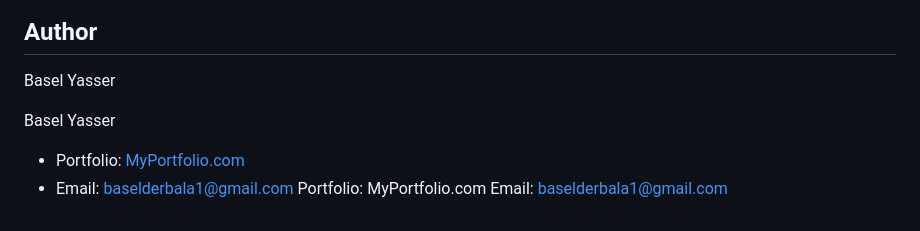
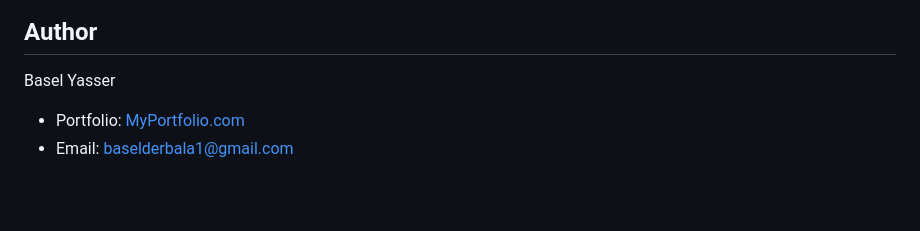
Before and after one commit to BSM1334/VIA, a Markdown page: README.md, the part around the change. Rendered like a GitHub page; blank space fills up the shorter version.

Commit message:
Refactor contact information section in README

```diff
--- a/README.md
+++ b/README.md
@@ -218,9 +218,5 @@ This project is currently shared as a development portfolio project without a se
 
 Basel Yasser
 
-Basel Yasser
-
 - Portfolio: [MyPortfolio.com](https://basel-portfolio.lovable.app/)
 - Email: [baselderbala1@gmail.com](mailto:baselderbala1@gmail.com)
-Portfolio: MyPortfolio.com
-Email: baselderbala1@gmail.com
```
